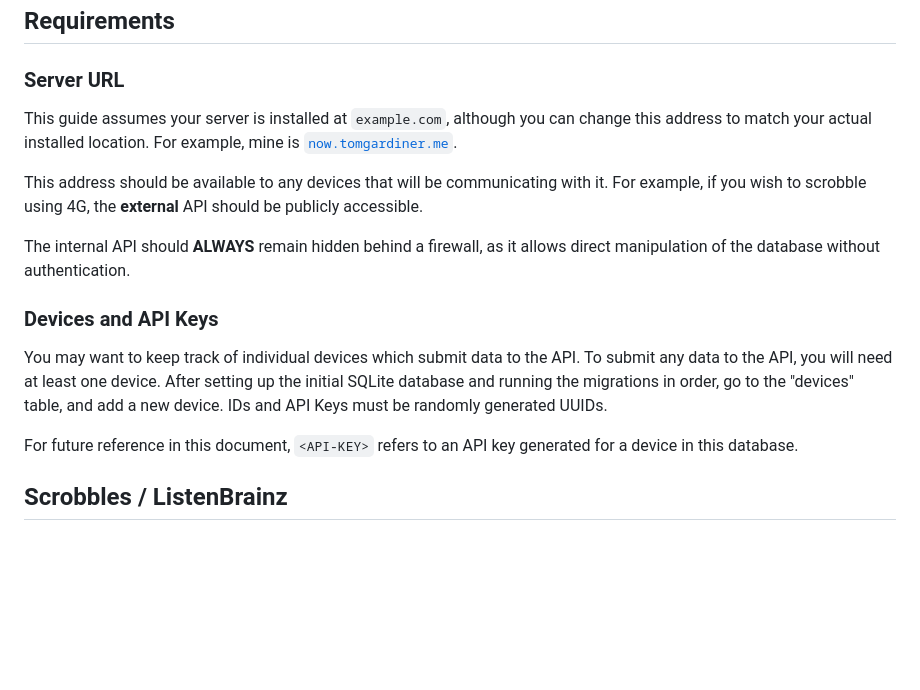
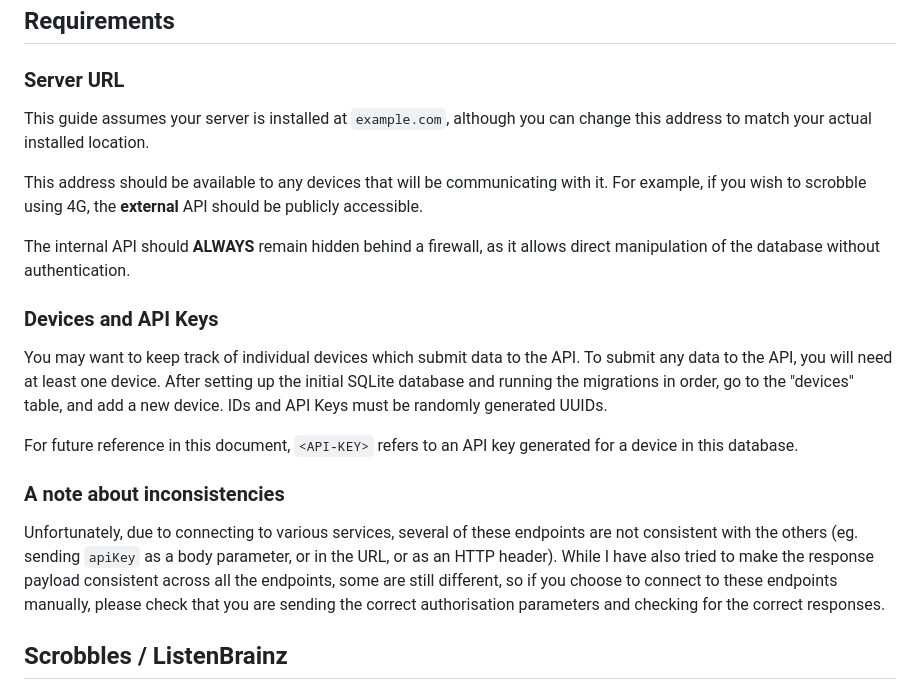
Before and after one commit to TomboFry/tombo-everything, a Markdown page: API.md, the part around the change. GitHub-like rendering; blank space fills up the shorter version.

Commit message:
Add inconsistencies paragraph to API docs

```diff
--- a/API.md
+++ b/API.md
@@ -5,8 +5,7 @@
 ### Server URL
 
 This guide assumes your server is installed at `example.com`, although you can
-change this address to match your actual installed location. For example, mine
-is [`now.tomgardiner.me`](https://now.tomgardiner.me).
+change this address to match your actual installed location.
 
 This address should be available to any devices that will be communicating with
 it. For example, if you wish to scrobble using 4G, the **external** API should
@@ -25,6 +24,15 @@ generated UUIDs.
 
 For future reference in this document, `<API-KEY>` refers to an API key
 generated for a device in this database.
+
+### A note about inconsistencies
+
+Unfortunately, due to connecting to various services, several of these endpoints
+are not consistent with the others (eg. sending `apiKey` as a body parameter, or
+in the URL, or as an HTTP header). While I have also tried to make the response
+payload consistent across all the endpoints, some are still different, so if you
+choose to connect to these endpoints manually, please check that you are sending
+the correct authorisation parameters and checking for the correct responses.
 
 ## Scrobbles / ListenBrainz
 
```
